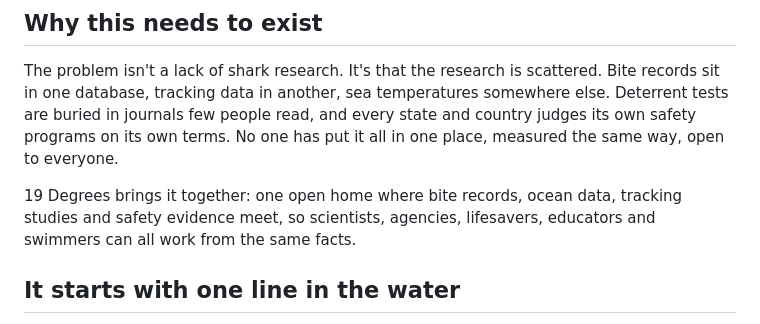
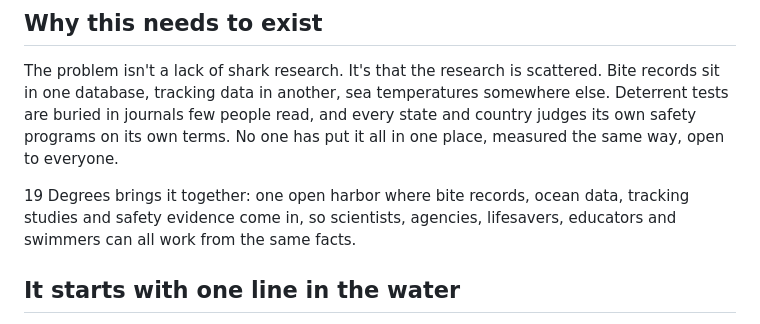
Before and after one commit to i-am-blake/19-degrees, a Markdown page: README.md, the part around the change. Drawn GitHub-style.

Commit message:
README: one open harbor

```diff
--- a/README.md
+++ b/README.md
@@ -14,7 +14,7 @@ The ocean is warming, and the animals in it are moving. Marine species worldwide
 
 The problem isn't a lack of shark research. It's that the research is scattered. Bite records sit in one database, tracking data in another, sea temperatures somewhere else. Deterrent tests are buried in journals few people read, and every state and country judges its own safety programs on its own terms. No one has put it all in one place, measured the same way, open to everyone.
 
-19 Degrees brings it together: one open home where bite records, ocean data, tracking studies and safety evidence meet, so scientists, agencies, lifesavers, educators and swimmers can all work from the same facts.
+19 Degrees brings it together: one open harbor where bite records, ocean data, tracking studies and safety evidence come in, so scientists, agencies, lifesavers, educators and swimmers can all work from the same facts.
 
 ## It starts with one line in the water
 
```
